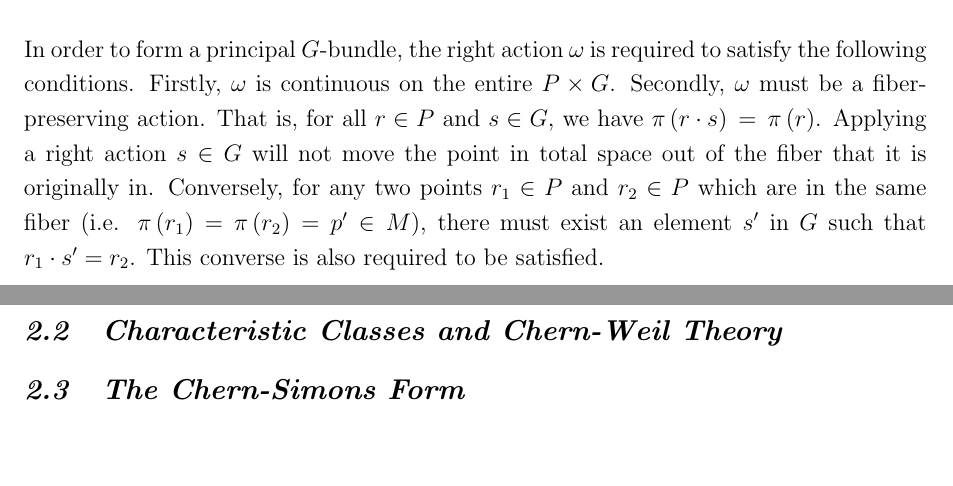
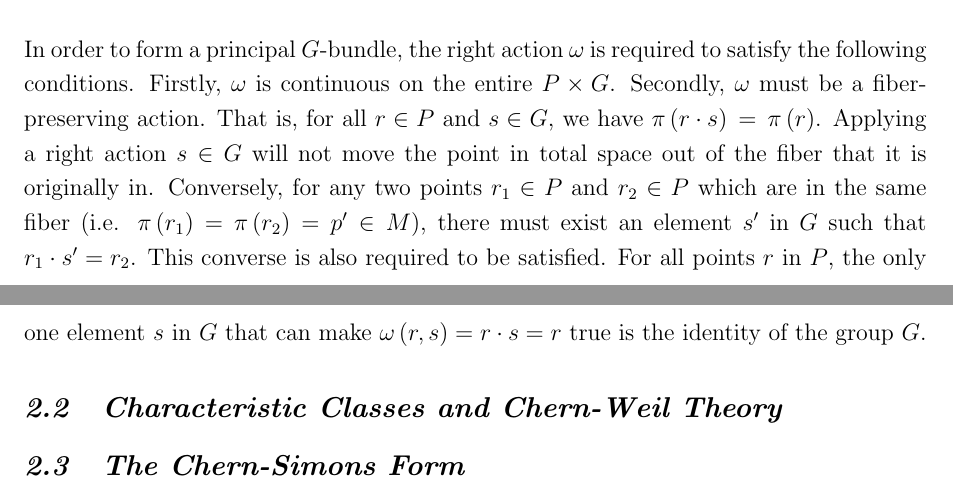
Before and after one commit to YilunLin76/Chern-Simons_Theory_in_Topological_Quantum_Field_Theory, a LaTeX document (Chern-Simons Theory in Topological Quantum Field Theory/main.tex, which reads Chern-Simons Theory in Topological Quantum Field Theory/section2.tex): two parts of pages 20 and 21 of 26, joined at a grey line, cut so that both start at the same text, the shorter picture padded with empty space. Compiled offline with pdfLaTeX.

Commit message:
Updates from Overleaf

```diff
--- a/Chern-Simons Theory in Topological Quantum Field Theory/section2.tex
+++ b/Chern-Simons Theory in Topological Quantum Field Theory/section2.tex
@@ -123,7 +123,7 @@ Denote the minimal subgroup of $GL\left(n,\mathbb{R}\right)$ generated by $S$ as
         \omega:\,P\times G\,\rightarrow\,P\,;\;\left(r,s\right)\mapsto r\cdot s,\,r\in P,\,s\in G.
     \end{split}
 \end{equation}
-In order to form a principal $G$-bundle, the right action $\omega$ is required to satisfy the following conditions. Firstly, $\omega$ is continuous on the entire $P\times G$. Secondly, $\omega$ must be a fiber-preserving action. That is, for all $r\in P$ and $s\in G$, we have $\pi\left(r\cdot s\right)\,=\,\pi\left(r\right)$. Applying a right action $s\in G$ will not move the point in total space out of the fiber that it is originally in. Conversely, for any two points $r_{1}\in P$ and $r_{2}\in P$ which are in the same fiber (i.e. $\pi\left(r_{1}\right)=\pi\left(r_{2}\right)=p'\in M$), there must exist an element $s'$ in $G$ such that $r_{1}\cdot s'=r_{2}$. This converse is also required to be satisfied.
+In order to form a principal $G$-bundle, the right action $\omega$ is required to satisfy the following conditions. Firstly, $\omega$ is continuous on the entire $P\times G$. Secondly, $\omega$ must be a fiber-preserving action. That is, for all $r\in P$ and $s\in G$, we have $\pi\left(r\cdot s\right)\,=\,\pi\left(r\right)$. Applying a right action $s\in G$ will not move the point in total space out of the fiber that it is originally in. Conversely, for any two points $r_{1}\in P$ and $r_{2}\in P$ which are in the same fiber (i.e. $\pi\left(r_{1}\right)=\pi\left(r_{2}\right)=p'\in M$), there must exist an element $s'$ in $G$ such that $r_{1}\cdot s'=r_{2}$. This converse is also required to be satisfied. For all points $r$ in $P$, the only one element $s$ in $G$ that can make $\omega\left(r,s\right)=r\cdot s=r$ true is the identity of the group $G$.
 
 \subsection{Characteristic Classes and Chern-Weil Theory}\label{subsec: Characteristic Classes and Chern-Weil Theory} % 6 pages
 \subsection{The Chern-Simons Form}\label{subsec: Chern-Simons Form} % 6 pages
```
